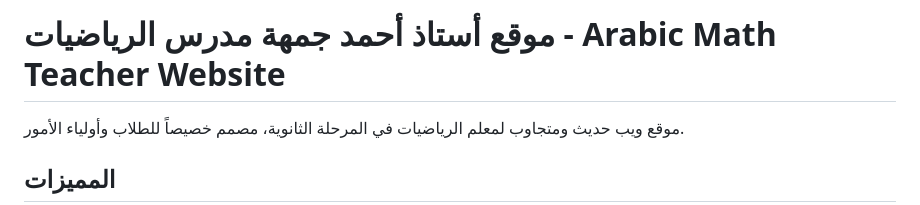
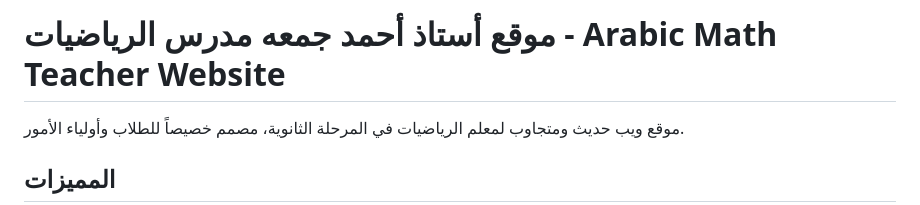
Before and after one commit to osama-ahmmad/math-teacher-website-Mr.Ahmed, a Markdown page: README.md, the part around the change. Drawn GitHub-style.

```diff
--- a/README.md
+++ b/README.md
@@ -1,4 +1,4 @@
-# موقع أستاذ أحمد جمهة مدرس الرياضيات - Arabic Math Teacher Website
+# موقع أستاذ أحمد جمعه مدرس الرياضيات - Arabic Math Teacher Website
 
 موقع ويب حديث ومتجاوب لمعلم الرياضيات في المرحلة الثانوية، مصمم خصيصاً للطلاب وأولياء الأمور.
 
```
